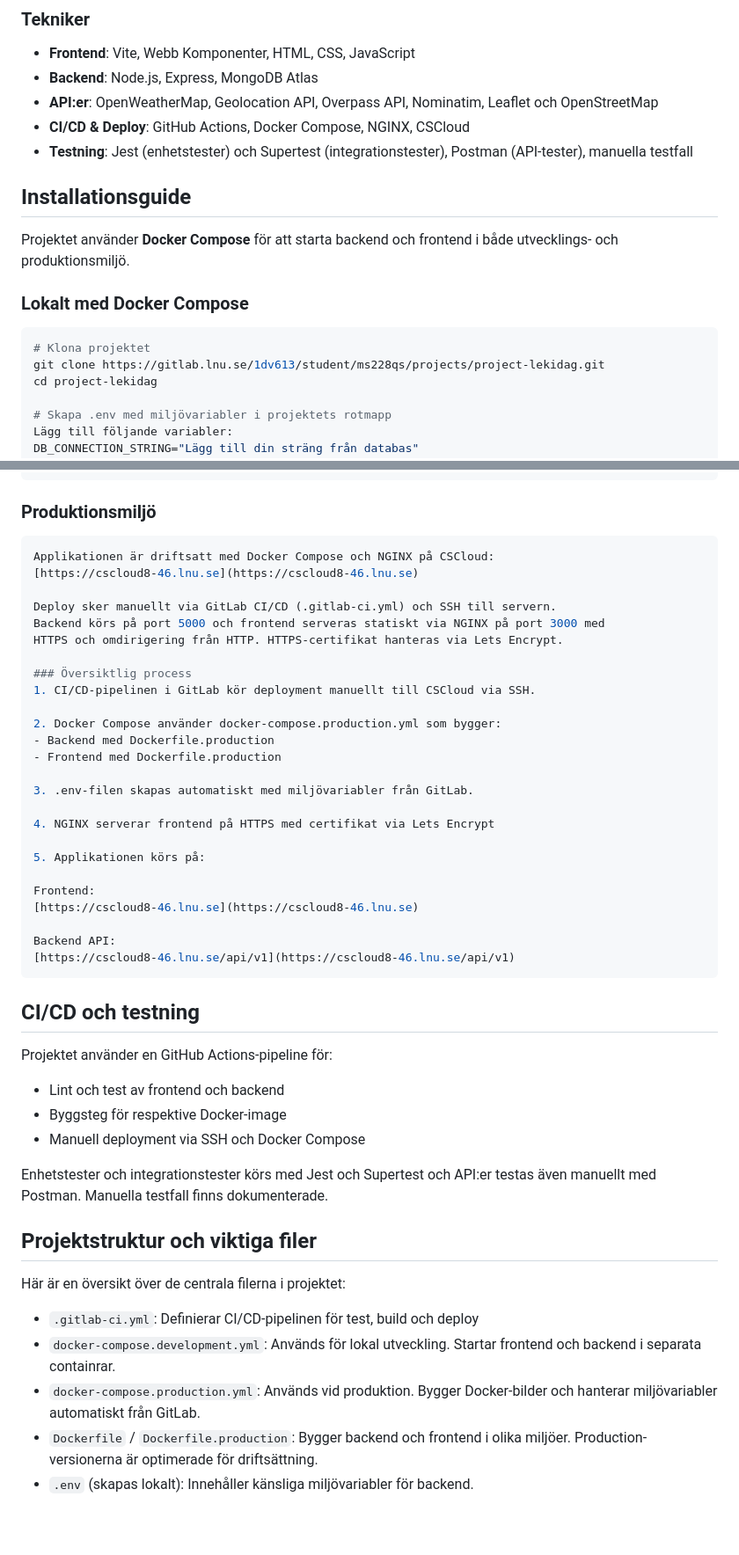
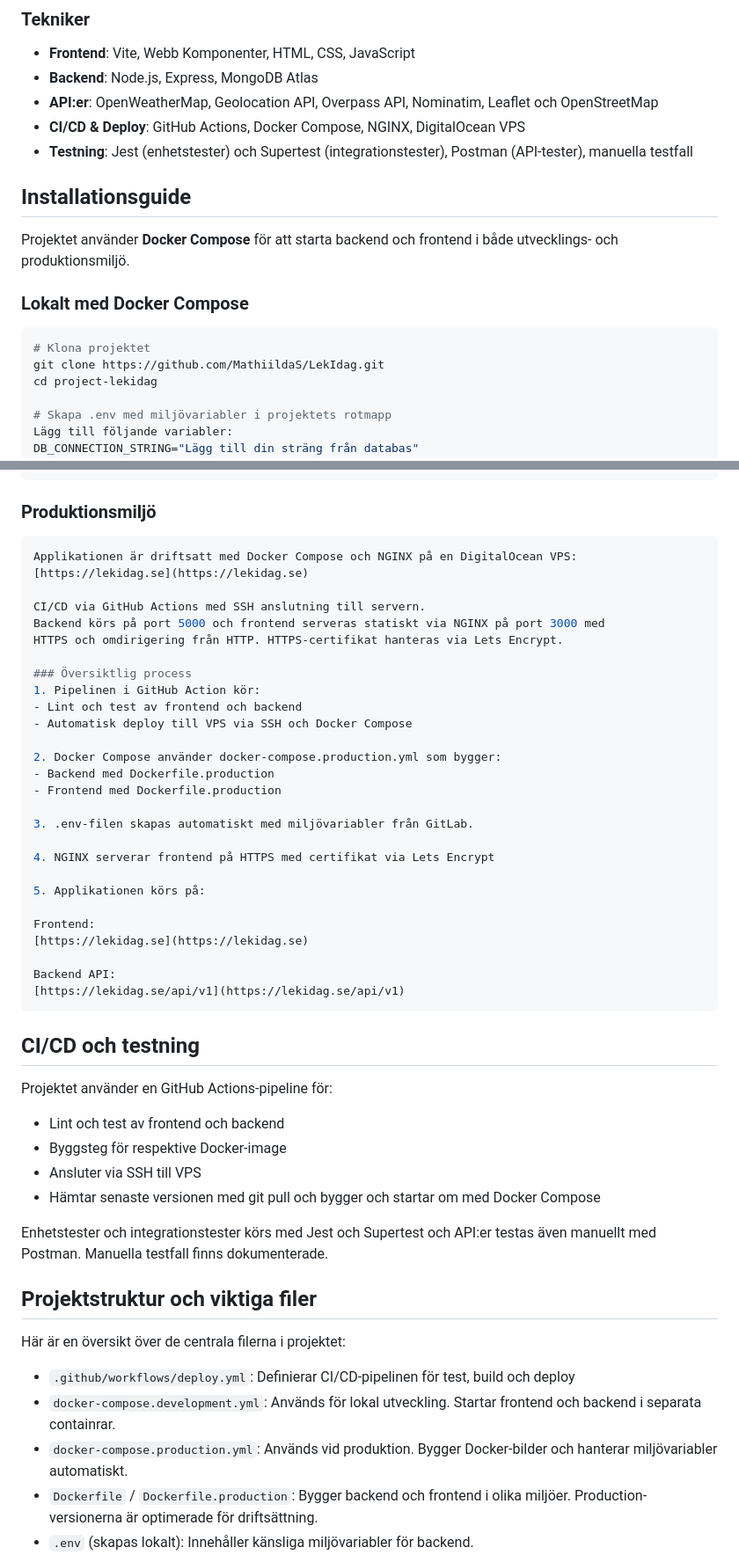
Before and after one commit to MathiildaS/LekIdag, a Markdown page: README.md, 2 parts joined by grey strips. Shown: that part at 88% size. Rendered like a GitHub page; blank space fills up the shorter version.

````diff
--- a/README.md
+++ b/README.md
@@ -15,7 +15,7 @@ LekIdag är en webbapplikation för föräldrar, barnvakter och pedagoger som sn
 - **Frontend**: Vite, Webb Komponenter, HTML, CSS, JavaScript
 - **Backend**: Node.js, Express, MongoDB Atlas
 - **API:er**: OpenWeatherMap, Geolocation API, Overpass API, Nominatim, Leaflet och OpenStreetMap
-- **CI/CD & Deploy**: GitHub Actions, Docker Compose, NGINX, CSCloud
+- **CI/CD & Deploy**: GitHub Actions, Docker Compose, NGINX, DigitalOcean VPS
 - **Testning**: Jest (enhetstester) och Supertest (integrationstester), Postman (API-tester), manuella testfall
 
 ## Installationsguide
@@ -24,7 +24,7 @@ Projektet använder **Docker Compose** för att starta backend och frontend i b
 ### Lokalt med Docker Compose
 ```bash
 # Klona projektet
-git clone https://gitlab.lnu.se/1dv613/student/ms228qs/projects/project-lekidag.git
+git clone https://github.com/MathiildaS/LekIdag.git
 cd project-lekidag
 
 # Skapa .env med miljövariabler i projektets rotmapp
@@ -55,15 +55,17 @@ Backend-API körs på: http://localhost:5000
 
 ### Produktionsmiljö
 ```bash
-Applikationen är driftsatt med Docker Compose och NGINX på CSCloud:
-[https://cscloud8-46.lnu.se](https://cscloud8-46.lnu.se)
+Applikationen är driftsatt med Docker Compose och NGINX på en DigitalOcean VPS:
+[https://lekidag.se](https://lekidag.se)
 
-Deploy sker manuellt via GitLab CI/CD (.gitlab-ci.yml) och SSH till servern.
+CI/CD via GitHub Actions med SSH anslutning till servern.
 Backend körs på port 5000 och frontend serveras statiskt via NGINX på port 3000 med
 HTTPS och omdirigering från HTTP. HTTPS-certifikat hanteras via Lets Encrypt.
 
 ### Översiktlig process
-1. CI/CD-pipelinen i GitLab kör deployment manuellt till CSCloud via SSH.
+1. Pipelinen i GitHub Action kör:
+- Lint och test av frontend och backend
+- Automatisk deploy till VPS via SSH och Docker Compose
 
 2. Docker Compose använder docker-compose.production.yml som bygger:
 - Backend med Dockerfile.production
@@ -76,10 +78,10 @@ HTTPS och omdirigering från HTTP. HTTPS-certifikat hanteras via Lets Encrypt.
 5. Applikationen körs på:
 
 Frontend:
-[https://cscloud8-46.lnu.se](https://cscloud8-46.lnu.se)
+[https://lekidag.se](https://lekidag.se)
 
 Backend API:
-[https://cscloud8-46.lnu.se/api/v1](https://cscloud8-46.lnu.se/api/v1)
+[https://lekidag.se/api/v1](https://lekidag.se/api/v1)
 ```
 
 ## CI/CD och testning
@@ -87,7 +89,8 @@ Projektet använder en GitHub Actions-pipeline för:
 
 - Lint och test av frontend och backend
 - Byggsteg för respektive Docker-image
-- Manuell deployment via SSH och Docker Compose
+- Ansluter via SSH till VPS
+- Hämtar senaste versionen med git pull och bygger och startar om med Docker Compose
 
 Enhetstester och integrationstester körs med Jest och Supertest och API:er testas även manuellt med Postman.
 Manuella testfall finns dokumenterade.
@@ -95,9 +98,9 @@ Manuella testfall finns dokumenterade.
 ## Projektstruktur och viktiga filer
 Här är en översikt över de centrala filerna i projektet:
 
-- `.gitlab-ci.yml`: Definierar CI/CD-pipelinen för test, build och deploy
+- `.github/workflows/deploy.yml`: Definierar CI/CD-pipelinen för test, build och deploy
 - `docker-compose.development.yml`: Används för lokal utveckling. Startar frontend och backend i separata containrar.
-- `docker-compose.production.yml`: Används vid produktion. Bygger Docker-bilder och hanterar miljövariabler automatiskt från GitLab.
+- `docker-compose.production.yml`: Används vid produktion. Bygger Docker-bilder och hanterar miljövariabler automatiskt.
 - `Dockerfile` / `Dockerfile.production`: Bygger backend och frontend i olika miljöer. Production-versionerna är optimerade för driftsättning.
 - `.env` (skapas lokalt): Innehåller känsliga miljövariabler för backend.
 - `README.md`: Dokumentation av projekt, installation, drift, licens och teknikval.
````
Also changed, not shown: other parts of README.md (+1 -1 lines).
